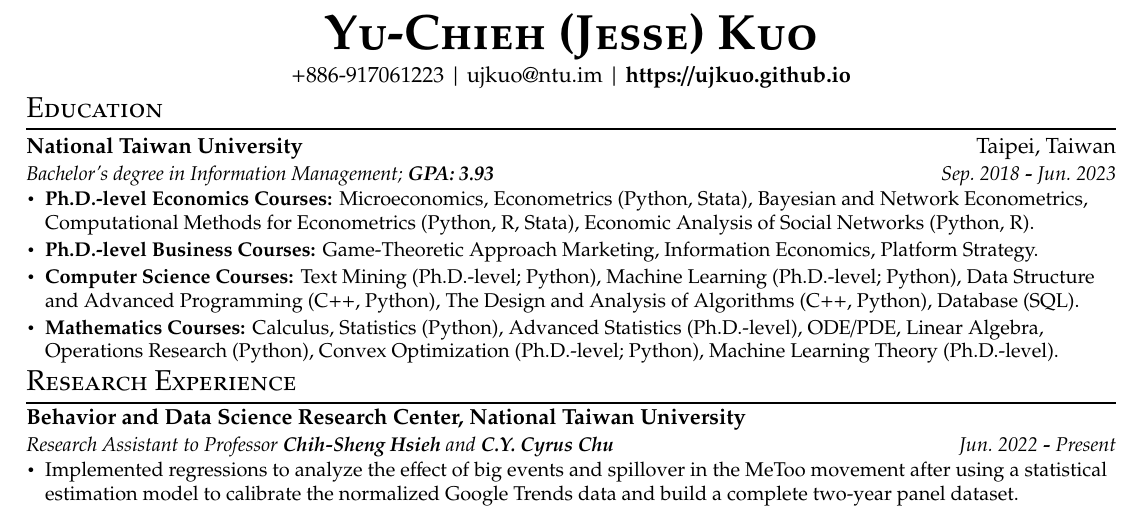
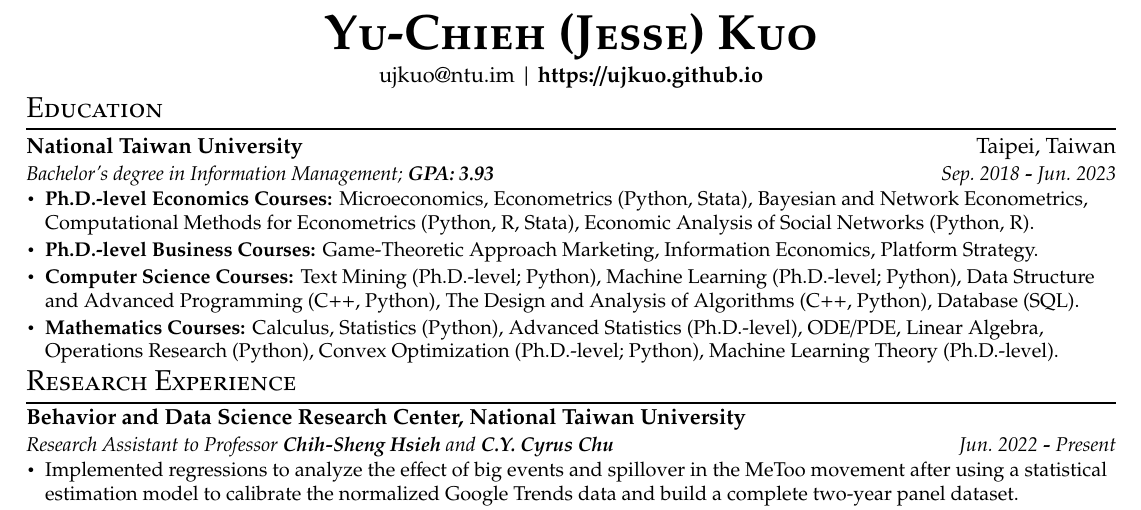
Before and after one commit to ujkuo/CV, a LaTeX CV (cv.tex): part of the page, cut so that both start at the same text. The pictures show the PDF file CV.pdf that the author committed with the source.

Commit message:
remove phone number

```diff
--- a/cv.tex
+++ b/cv.tex
@@ -16,8 +16,8 @@
     %\small
   \normalsize
    %\hspace{.5pt}
-   \href{tel:886917061223}{+886-917061223}
-    $\,|\,$
+   %\href{tel:886917061223}{+886-917061223}
+    %$\,|\,$
    \href{mailto:ujkuo@ntu.im}{ujkuo@ntu.im}
     $\,|\,$
    \textbf{\href{https://ujkuo.github.io}{https://ujkuo.github.io}} \\ \vspace{2pt}
```
Also changed, not shown: CV.pdf.
